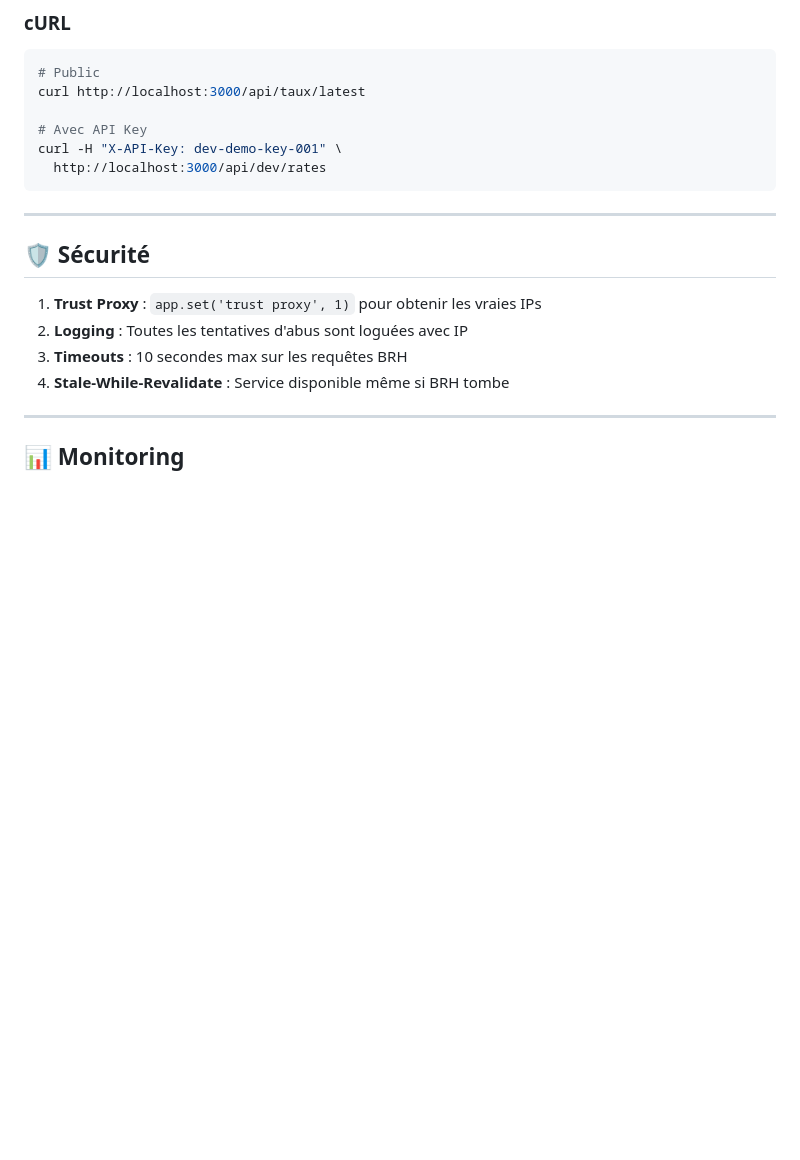
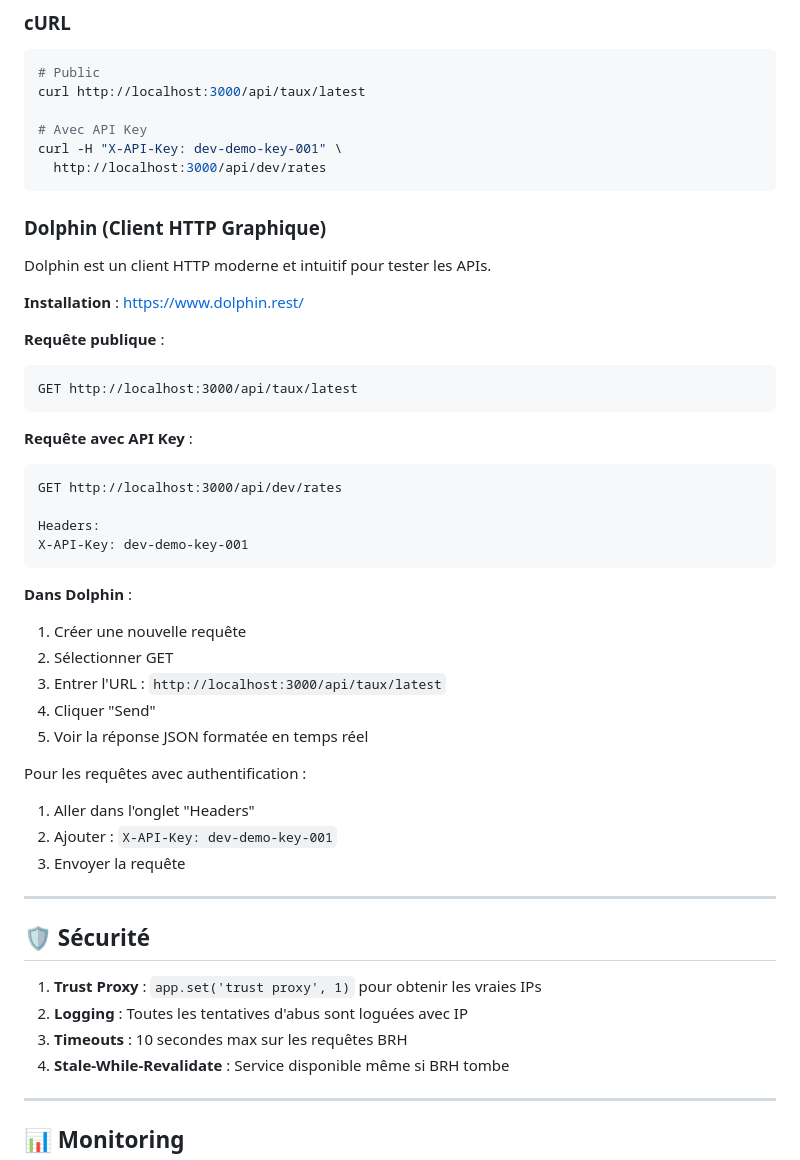
Before and after one commit to antifugazis/BRH, a Markdown page: README.md, the part around the change. Drawn GitHub-style; blank space fills up the shorter version.

Commit message:
Add Dolphin HTTP client examples for API testing

````diff
--- a/README.md
+++ b/README.md
@@ -240,6 +240,36 @@ curl -H "X-API-Key: dev-demo-key-001" \
   http://localhost:3000/api/dev/rates
 ```
 
+### Dolphin (Client HTTP Graphique)
+Dolphin est un client HTTP moderne et intuitif pour tester les APIs.
+
+**Installation** : https://www.dolphin.rest/
+
+**Requête publique** :
+```
+GET http://localhost:3000/api/taux/latest
+```
+
+**Requête avec API Key** :
+```
+GET http://localhost:3000/api/dev/rates
+
+Headers:
+X-API-Key: dev-demo-key-001
+```
+
+**Dans Dolphin** :
+1. Créer une nouvelle requête
+2. Sélectionner GET
+3. Entrer l'URL : `http://localhost:3000/api/taux/latest`
+4. Cliquer "Send"
+5. Voir la réponse JSON formatée en temps réel
+
+Pour les requêtes avec authentification :
+1. Aller dans l'onglet "Headers"
+2. Ajouter : `X-API-Key: dev-demo-key-001`
+3. Envoyer la requête
+
 ---
 
 ## 🛡️ Sécurité
````
